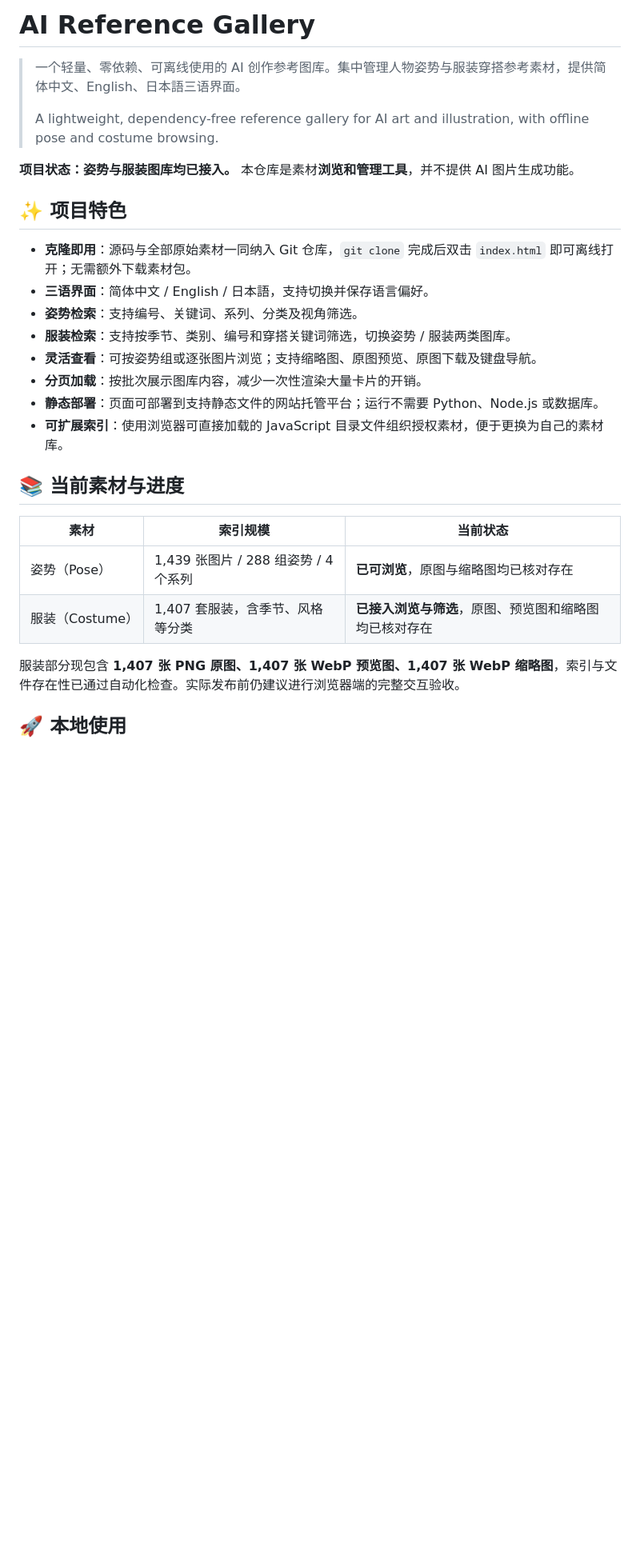
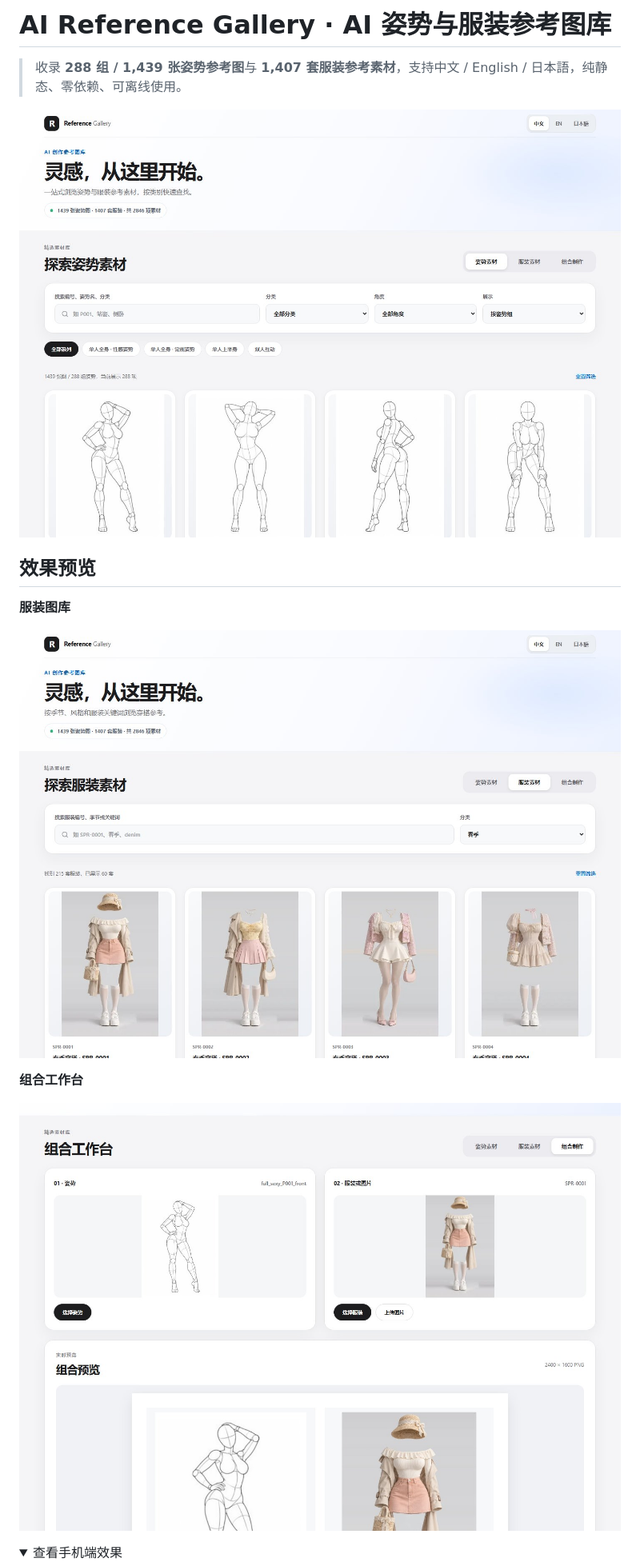
Before and after one commit to ZDC494225094/Posewear, a Markdown page: README.md, the part around one of its changes. Shown at 80% size. Drawn GitHub-style; pictures changed too: docs/compose.jpg (added), docs/costumes.jpg (added), docs/preview.jpg (added); folded sections open; blank space fills up the shorter version.

Commit message:
Add composition workspace, multilingual polish and README screenshots

```diff
--- a/README.md
+++ b/README.md
@@ -1,30 +1,19 @@
-# AI Reference Gallery
+# AI Reference Gallery · AI 姿势与服装参考图库
 
-> 一个轻量、零依赖、可离线使用的 AI 创作参考图库。集中管理人物姿势与服装穿搭参考素材，提供简体中文、English、日本語三语界面。
->
-> A lightweight, dependency-free reference gallery for AI art and illustration, with offline pose and costume browsing.
+> 收录 **288 组 / 1,439 张姿势参考图**与 **1,407 套服装参考素材**，支持中文 / English / 日本語，纯静态、零依赖、可离线使用。
 
-**项目状态：姿势与服装图库均已接入。** 本仓库是素材**浏览和管理工具**，并不提供 AI 图片生成功能。
+![姿势图库桌面端预览](docs/preview.jpg)
 
-## ✨ 项目特色
+## 效果预览
 
-- **克隆即用**：源码与全部原始素材一同纳入 Git 仓库，`git clone` 完成后双击 `index.html` 即可离线打开；无需额外下载素材包。
-- **三语界面**：简体中文 / English / 日本語，支持切换并保存语言偏好。
-- **姿势检索**：支持编号、关键词、系列、分类及视角筛选。
-- **服装检索**：支持按季节、类别、编号和穿搭关键词筛选，切换姿势 / 服装两类图库。
-- **灵活查看**：可按姿势组或逐张图片浏览；支持缩略图、原图预览、原图下载及键盘导航。
-- **分页加载**：按批次展示图库内容，减少一次性渲染大量卡片的开销。
-- **静态部署**：页面可部署到支持静态文件的网站托管平台；运行不需要 Python、Node.js 或数据库。
-- **可扩展索引**：使用浏览器可直接加载的 JavaScript 目录文件组织授权素材，便于更换为自己的素材库。
+**服装图库**
 
-## 📚 当前素材与进度
+![服装图库效果图](docs/costumes.jpg)
 
-| 素材 | 索引规模 | 当前状态 |
-| --- | --- | --- |
-| 姿势（Pose） | 1,439 张图片 / 288 组姿势 / 4 个系列 | **已可浏览**，原图与缩略图均已核对存在 |
-| 服装（Costume） | 1,407 套服装，含季节、风格等分类 | **已接入浏览与筛选**，原图、预览图和缩略图均已核对存在 |
+**组合工作台**
 
-服装部分现包含 **1,407 张 PNG 原图、1,407 张 WebP 预览图、1,407 张 WebP 缩略图**，索引与文件存在性已通过自动化检查。实际发布前仍建议进行浏览器端的完整交互验收。
+![姿势与服装图片组合效果图](docs/compose.jpg)
 
-## 🚀 本地使用
+<details>
+<summary>查看手机端效果</summary>
 
```
Also changed, not shown: other parts of README.md (+36 -114 lines), docs/mobile.jpg (added), 13 other files.
